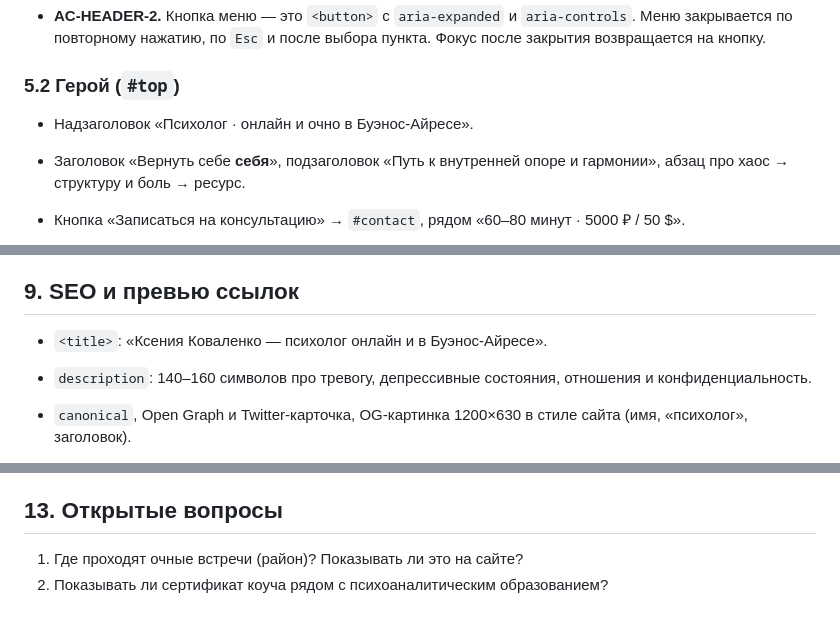
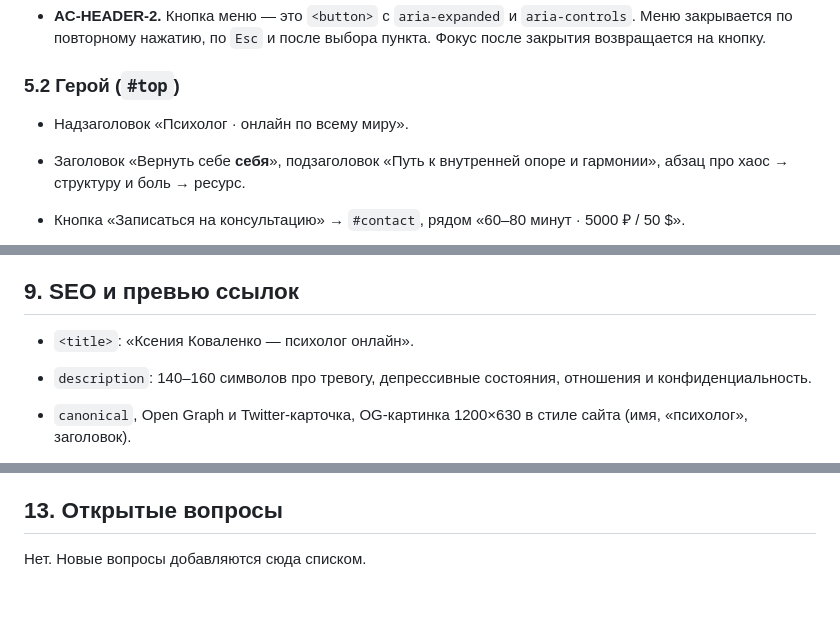
Before and after one commit to abigotado/tinakoval_landing, a Markdown page: docs/specs/landing.md, 3 parts joined by grey strips. Rendered like a GitHub page.

```diff
--- a/docs/specs/landing.md
+++ b/docs/specs/landing.md
@@ -89,7 +90,7 @@ Telegram.
 
 ### 5.2 Герой (`#top`)
 
-- Надзаголовок «Психолог · онлайн и очно в Буэнос-Айресе».
+- Надзаголовок «Психолог · онлайн по всему миру».
 - Заголовок «Вернуть себе **себя**», подзаголовок «Путь к внутренней опоре и
   гармонии», абзац про хаос → структуру и боль → ресурс.
 - Кнопка «Записаться на консультацию» → `#contact`, рядом «60–80 минут · 5000 ₽ /
@@ -235,7 +236,7 @@ Telegram.
 
 ## 9. SEO и превью ссылок
 
-- `<title>`: «Ксения Коваленко — психолог онлайн и в Буэнос-Айресе».
+- `<title>`: «Ксения Коваленко — психолог онлайн».
 - `description`: 140–160 символов про тревогу, депрессивные состояния,
   отношения и конфиденциальность.
 - `canonical`, Open Graph и Twitter-карточка, OG-картинка 1200×630 в стиле
@@ -279,5 +280,4 @@ Telegram.
 
 ## 13. Открытые вопросы
 
-1. Где проходят очные встречи (район)? Показывать ли это на сайте?
-2. Показывать ли сертификат коуча рядом с психоаналитическим образованием?
+Нет. Новые вопросы добавляются сюда списком.
```
Also changed, not shown: other parts of docs/specs/landing.md (+32 -31 lines), AGENTS.md (+4 -2 lines).
